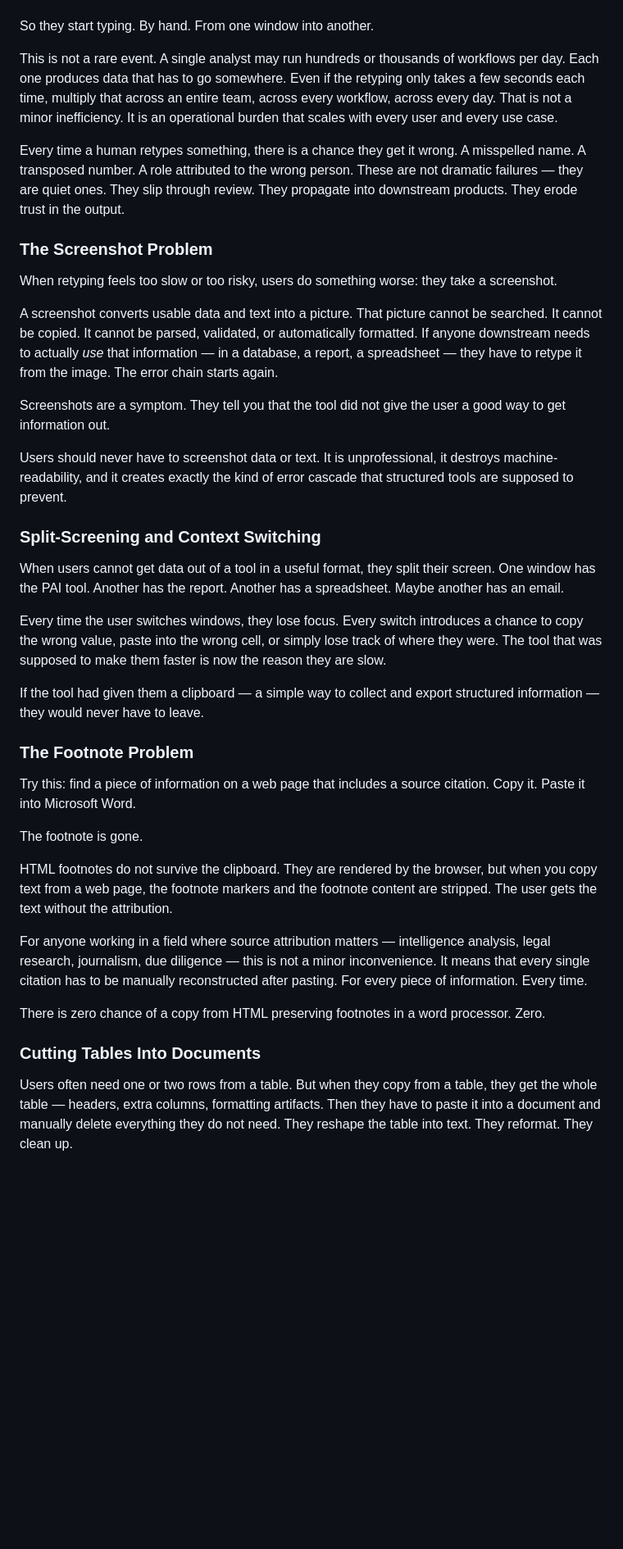
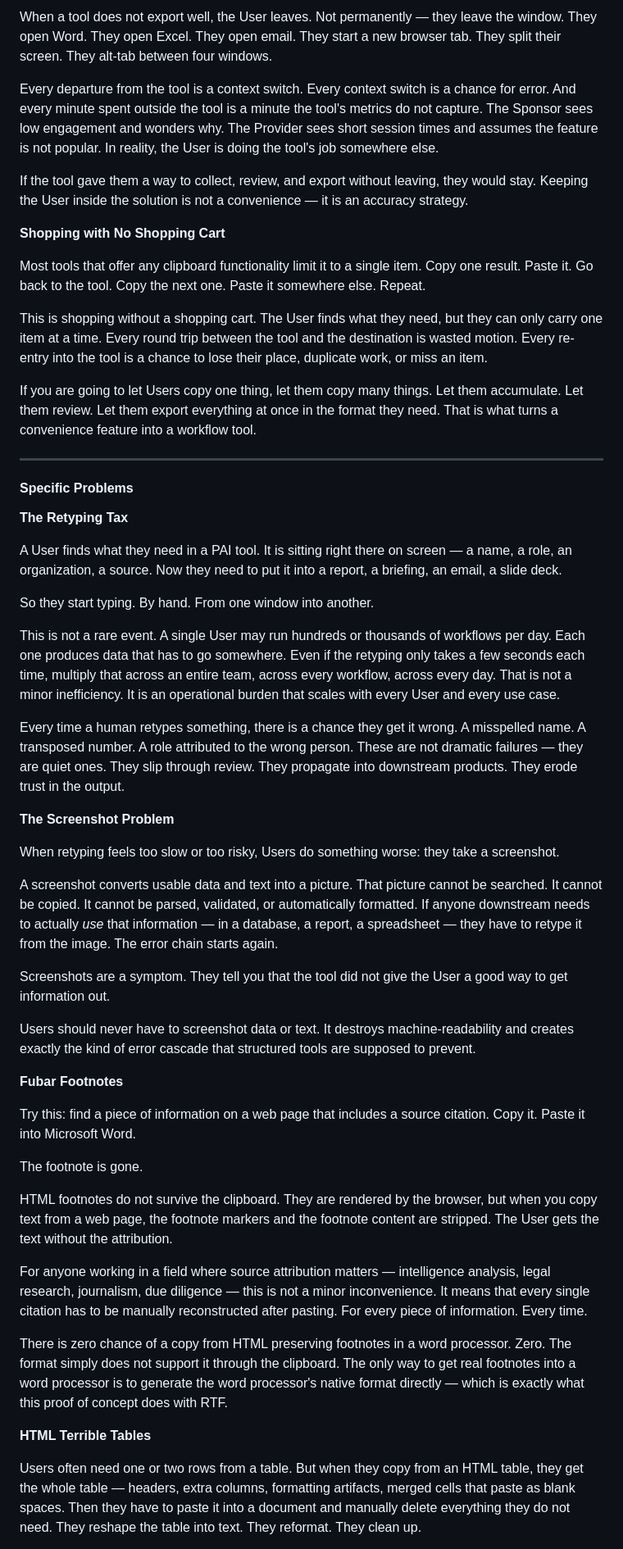
Before and after one commit to OpenResearchCommunicationSystem/Proof-of-Concept-Data-to-Plain-Language-Clip-Board, a Markdown page: README.md, the part around one of its changes. Shown at 82% size. GitHub-like rendering; blank space fills up the shorter version.

```diff
--- a/README.md
+++ b/README.md
@@ -179,41 +211,54 @@ A user finds what they need in a PAI tool. It's sitting right there on screen
+When a tool does not export well, the User leaves. Not permanently — they leave the window. They open Word. They open Excel. They open email. They start a new browser tab. They split their screen. They alt-tab between four windows.
+
+Every departure from the tool is a context switch. Every context switch is a chance for error. And every minute spent outside the tool is a minute the tool's metrics do not capture. The Sponsor sees low engagement and wonders why. The Provider sees short session times and assumes the feature is not popular. In reality, the User is doing the tool's job somewhere else.
+
+If the tool gave them a way to collect, review, and export without leaving, they would stay. Keeping the User inside the solution is not a convenience — it is an accuracy strategy.
+
+**Shopping with No Shopping Cart**
+
+Most tools that offer any clipboard functionality limit it to a single item. Copy one result. Paste it. Go back to the tool. Copy the next one. Paste it somewhere else. Repeat.
+
+This is shopping without a shopping cart. The User finds what they need, but they can only carry one item at a time. Every round trip between the tool and the destination is wasted motion. Every re-entry into the tool is a chance to lose their place, duplicate work, or miss an item.
+
+If you are going to let Users copy one thing, let them copy many things. Let them accumulate. Let them review. Let them export everything at once in the format they need. That is what turns a convenience feature into a workflow tool.
+
+---
+
+#### Specific Problems
+
+**The Retyping Tax**
+
+A User finds what they need in a PAI tool. It is sitting right there on screen — a name, a role, an organization, a source. Now they need to put it into a report, a briefing, an email, a slide deck.
 
 So they start typing. By hand. From one window into another.
 
-This is not a rare event. A single analyst may run hundreds or thousands of workflows per day. Each one produces data that has to go somewhere. Even if the retyping only takes a few seconds each time, multiply that across an entire team, across every workflow, across every day. That is not a minor inefficiency. It is an operational burden that scales with every user and every use case.
+This is not a rare event. A single User may run hundreds or thousands of workflows per day. Each one produces data that has to go somewhere. Even if the retyping only takes a few seconds each time, multiply that across an entire team, across every workflow, across every day. That is not a minor inefficiency. It is an operational burden that scales with every User and every use case.
 
 Every time a human retypes something, there is a chance they get it wrong. A misspelled name. A transposed number. A role attributed to the wrong person. These are not dramatic failures — they are quiet ones. They slip through review. They propagate into downstream products. They erode trust in the output.
 
-### The Screenshot Problem
+**The Screenshot Problem**
 
-When retyping feels too slow or too risky, users do something worse: they take a screenshot.
+When retyping feels too slow or too risky, Users do something worse: they take a screenshot.
 
-A screenshot converts usable data and text into a picture. That picture cannot be searched. It cannot be copied. It cannot be parsed, validated, or automatically formatted. If anyone downstream needs to actually *use* that information — in a database, a report, a spreadsheet — they have to retype it from the image. The error chain starts again.
+A screenshot converts usable data and text into a picture. That picture cannot be searched. It cannot be copied. It cannot be parsed, validated, or automatically formatted. If anyone downstream needs to actually _use_ that information — in a database, a report, a spreadsheet — they have to retype it from the image. The error chain starts again.
 
-Screenshots are a symptom. They tell you that the tool did not give the user a good way to get information out.
+Screenshots are a symptom. They tell you that the tool did not give the User a good way to get information out.
 
-Users should never have to screenshot data or text. It is unprofessional, it destroys machine-readability, and it creates exactly the kind of error cascade that structured tools are supposed to prevent.
+Users should never have to screenshot data or text. It destroys machine-readability and creates exactly the kind of error cascade that structured tools are supposed to prevent.
 
-### Split-Screening and Context Switching
-
-When users cannot get data out of a tool in a useful format, they split their screen. One window has the PAI tool. Another has the report. Another has a spreadsheet. Maybe another has an email.
-
-Every time the user switches windows, they lose focus. Every switch introduces a chance to copy the wrong value, paste into the wrong cell, or simply lose track of where they were. The tool that was supposed to make them faster is now the reason they are slow.
-
-If the tool had given them a clipboard — a simple way to collect and export structured information — they would never have to leave.
-
-### The Footnote Problem
+**Fubar Footnotes**
 
 Try this: find a piece of information on a web page that includes a source citation. Copy it. Paste it into Microsoft Word.
 
 The footnote is gone.
 
-HTML footnotes do not survive the clipboard. They are rendered by the browser, but when you copy text from a web page, the footnote markers and the footnote content are stripped. The user gets the text without the attribution.
+HTML footnotes do not survive the clipboard. They are rendered by the browser, but when you copy text from a web page, the footnote markers and the footnote content are stripped. The User gets the text without the attribution.
 
 For anyone working in a field where source attribution matters — intelligence analysis, legal research, journalism, due diligence — this is not a minor inconvenience. It means that every single citation has to be manually reconstructed after pasting. For every piece of information. Every time.
 
-There is zero chance of a copy from HTML preserving footnotes in a word processor. Zero.
+There is zero chance of a copy from HTML preserving footnotes in a word processor. Zero. The format simply does not support it through the clipboard. The only way to get real footnotes into a word processor is to generate the word processor's native format directly — which is exactly what this proof of concept does with RTF.
 
-### Cutting Tables Into Documents
+**HTML Terrible Tables**
 
-Users often need one or two rows from a table. But when they copy from a table, they get the whole table — headers, extra columns, formatting artifacts. Then they have to paste it into a document and manually delete everything they do not need. They reshape the table into text. They reformat. They clean up.
+Users often need one or two rows from a table. But when they copy from an HTML table, they get the whole table — headers, extra columns, formatting artifacts, merged cells that paste as blank spaces. Then they have to paste it into a document and manually delete everything they do not need. They reshape the table into text. They reformat. They clean up.
 
```
Also changed, not shown: other parts of README.md (+49 -21 lines).
